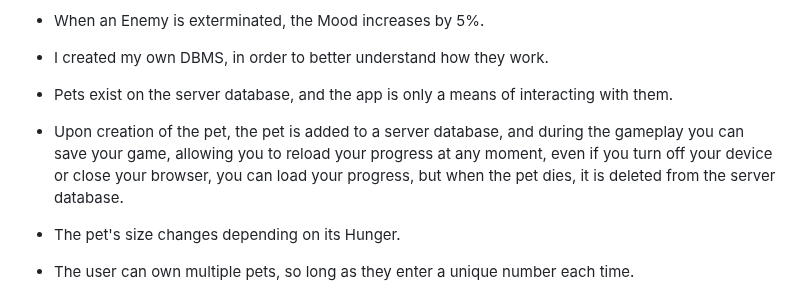
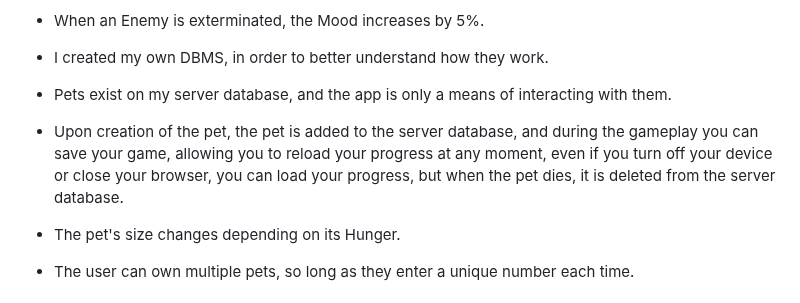
Before and after one commit to DCMC95/project_virtual_pet, a Markdown page: README.md, the part around the change. GitHub-like rendering.

```diff
--- a/README.md
+++ b/README.md
@@ -89,9 +89,9 @@ During this assignment, I encountered many challenges, two of which are listed b
 
 * I created my own DBMS, in order to better understand how they work.
 
-* Pets exist on the server database, and the app is only a means of interacting with them.
+* Pets exist on my server database, and the app is only a means of interacting with them.
 
-* Upon creation of the pet, the pet is added to a server database, and during the gameplay you can save your game, allowing you to reload your progress at any moment, even if you turn off your device or close your browser, you can load your progress, but when the pet dies, it is deleted from the server database.
+* Upon creation of the pet, the pet is added to the server database, and during the gameplay you can save your game, allowing you to reload your progress at any moment, even if you turn off your device or close your browser, you can load your progress, but when the pet dies, it is deleted from the server database.
 
 * The pet's size changes depending on its Hunger.
 
```
